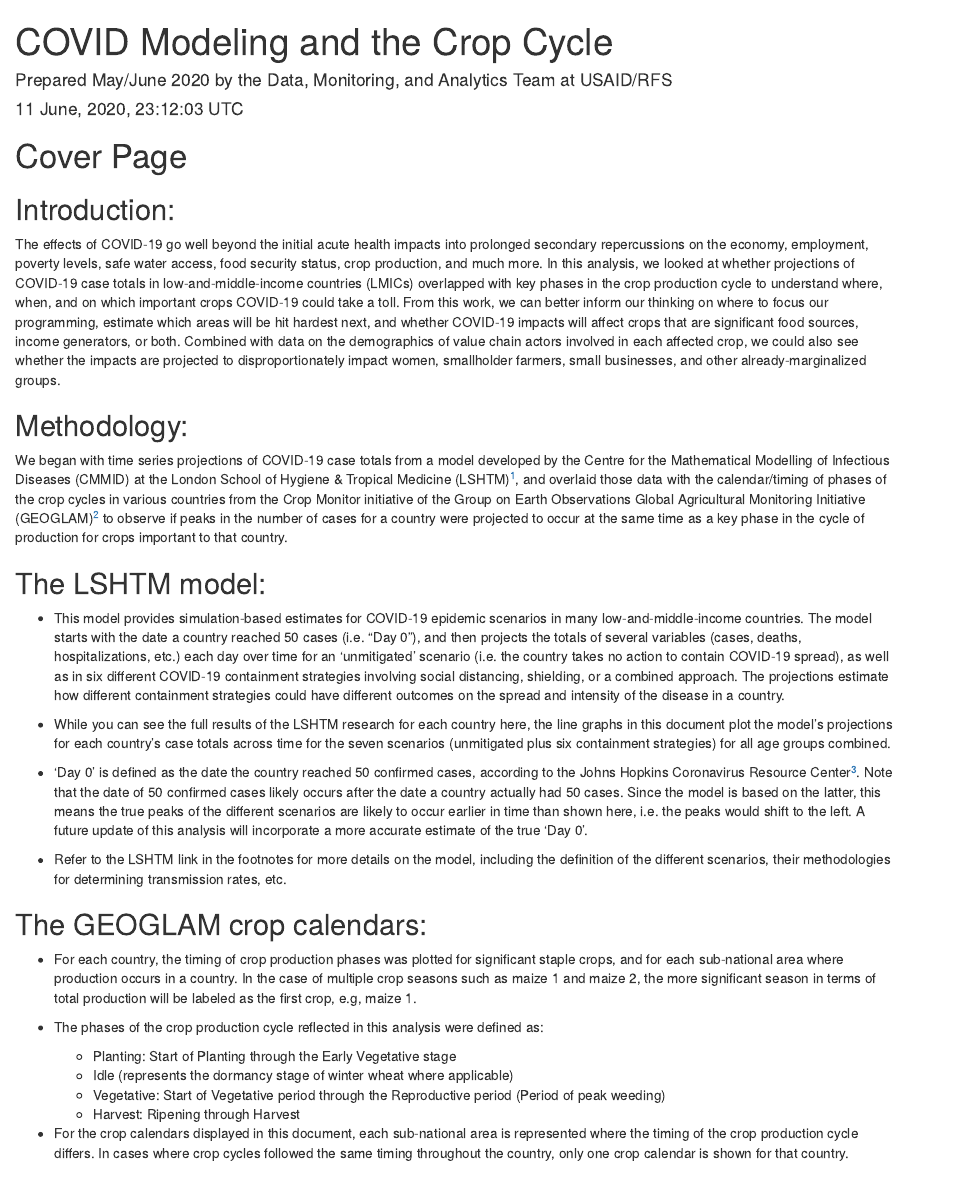
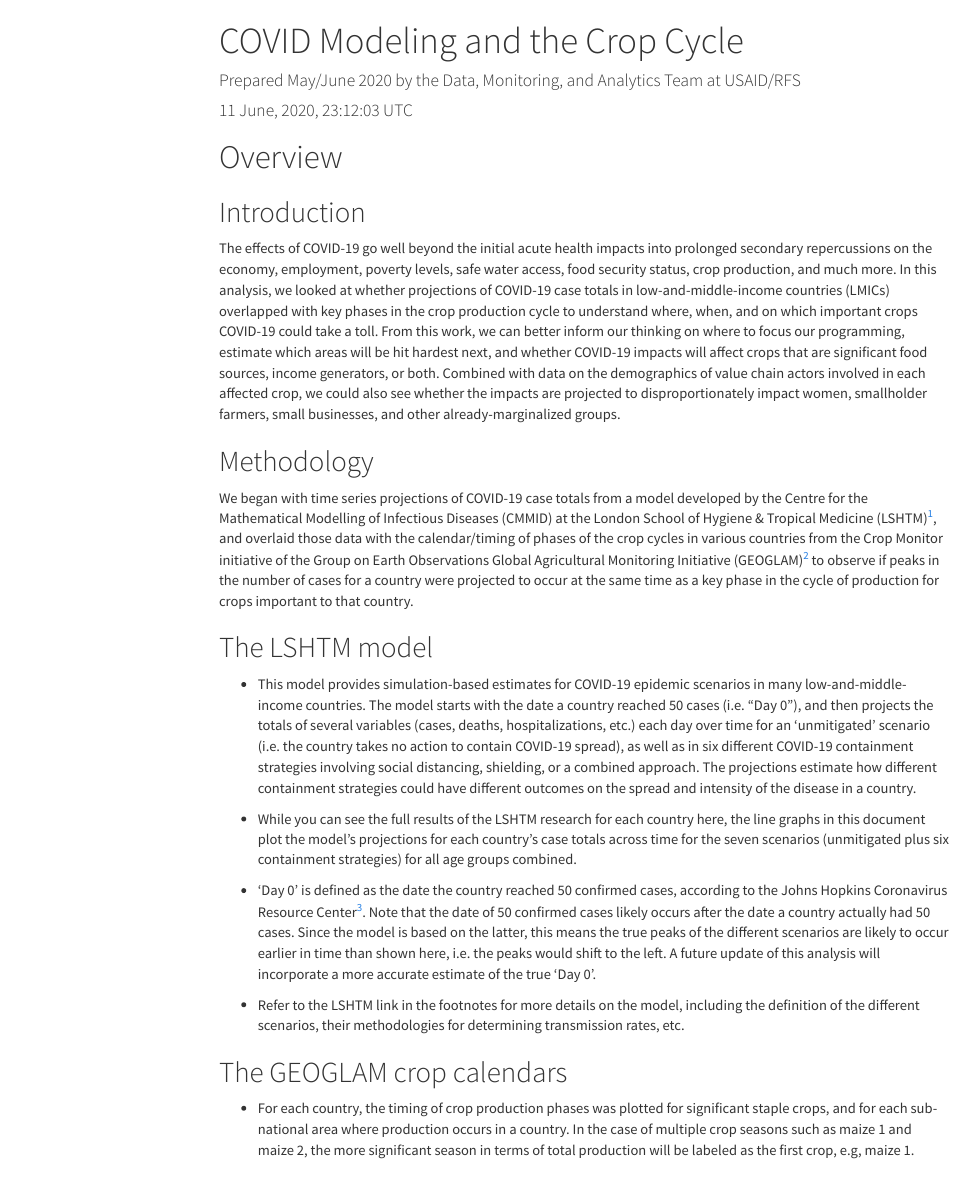
Before and after one commit to paultanger/COVID_LIC, an R Markdown document (Combined_Plots_Md.Rmd): the page in a window 1100 px wide, from its top. Rendered offline with R 4.5, knitr and Pandoc, with nearby package versions; both versions are drawn in the output format of the newer one; some code elsewhere in the file could not run offline; menus at the side of the page are left out.

````diff
--- a/Combined_Plots_Md.Rmd
+++ b/Combined_Plots_Md.Rmd
@@ -3,25 +3,25 @@
 author: "Prepared May/June 2020 by the Data, Monitoring, and Analytics Team at USAID/RFS"
 date: "`r format(Sys.time(), '%d %B, %Y, %H:%M:%S %Z')`"
 output:
-  pdf_document:
+  # pdf_document:
+  #   toc: true
+  #   toc_depth: 3
+  #   highlight: tango
+  #   latex_engine: xelatex
+  #   keep_tex: true
+  html_document:
     toc: true
-    toc_depth: 3
+    toc_float: true
+    toc_depth: 2
+    #number_sections: true
+    theme: cosmo
     highlight: tango
-    latex_engine: xelatex
-    keep_tex: true
-  # html_document:
-  #   toc: true
-  #   #toc_float: true
-  #   toc_depth: 3
-  #   #number_sections: true
-  #   theme: cosmo
-  #   highlight: tango
 # header-includes:
 #   - \usepackage{fontspec}
-fontsize: 10pt
-geometry: margin= 0.75in
+#fontsize: 10pt
+#geometry: margin= 0.75in
 # https://github.com/Homebrew/homebrew-cask-fonts/tree/master/Casks
-mainfont: Latin Modern Sans #Arial #Helvetica
+#mainfont: Latin Modern Sans #Arial #Helvetica
 ---
 
 ```{r setup, include=FALSE}
@@ -34,15 +34,15 @@
 PeaksbyCountry.wide.plots = read.csv(paste0(datadir, "PeaksbyCountry.wide.plots_20200611_1003.csv"))
 colnames(PeaksbyCountry.wide.plots) = c("USAID_Country", "Region", "Scenario", "Peak Cases Date", "Peak Deaths Date")
 ```
-\newpage
-# Cover Page
-## Introduction:
+
+# Overview
+## Introduction
 The effects of COVID-19 go well beyond the initial acute health impacts into prolonged secondary repercussions on the economy, employment, poverty levels, safe water access, food security status, crop production, and much more.  In this analysis, we looked at whether projections of COVID-19 case totals in low-and-middle-income countries (LMICs) overlapped with key phases in the crop production cycle to understand where, when, and on which important crops COVID-19 could take a toll.  From this work, we can better inform our thinking on where to focus our programming, estimate which areas will be hit hardest next, and whether COVID-19 impacts will affect crops that are significant food sources, income generators, or both.  Combined with data on the demographics of value chain actors involved in each affected crop, we could also see whether the impacts are projected to disproportionately impact women, smallholder farmers, small businesses, and other already-marginalized groups.
 
-## Methodology:
+## Methodology
 We began with time series projections of COVID-19 case totals from a model developed by the Centre for the Mathematical Modelling of Infectious Diseases (CMMID) at the London School of Hygiene & Tropical Medicine (LSHTM)^[Data source for Model projections of COVID-19 cases and deaths over time:  Centre for the Mathematical Modelling of Infectious Diseases (CMMID) at the London School of Hygiene & Tropical Medicine (LSHTM); https://cmmid.github.io/topics/covid19/LMIC-projection-reports.html], and overlaid those data with the calendar/timing of phases of the crop cycles in various countries from the Crop Monitor initiative of the Group on Earth Observations Global Agricultural Monitoring Initiative (GEOGLAM)^[Data source for Crop calendars:  Crop Monitor initiative from Group on Earth Observations Global Agricultural Monitoring Initiative (GEOGLAM); https://cropmonitor.org/index.php/eodatatools/baseline-data/] to observe if peaks in the number of cases for a country were projected to occur at the same time as a key phase in the cycle of production for crops important to that country.
 
-## The LSHTM model:
+## The LSHTM model
 * This model provides simulation-based estimates for COVID-19 epidemic scenarios in many low-and-middle-income countries.  The model starts with the date a country reached 50 cases (i.e. “Day 0”), and then projects the totals of several variables (cases, deaths, hospitalizations, etc.) each day over time for an ‘unmitigated’ scenario (i.e. the country takes no action to contain COVID-19 spread), as well as in six different COVID-19 containment strategies involving social distancing, shielding, or a combined approach.  The projections estimate how different containment strategies could have different outcomes on the spread and intensity of the disease in a country.
 
 * While you can see the full results of the LSHTM research for each country here, the line graphs in this document plot the model’s projections for each country’s case totals across time for the seven scenarios (unmitigated plus six containment strategies) for all age groups combined.
@@ -51,7 +51,7 @@
 
 * Refer to the LSHTM link in the footnotes for more details on the model, including the definition of the different scenarios, their methodologies for determining transmission rates, etc.
 
-## The GEOGLAM crop calendars:
+## The GEOGLAM crop calendars
 * For each country, the timing of crop production phases was plotted for significant staple crops, and for each sub-national area where production occurs in a country.  In the case of multiple crop seasons such as maize 1 and maize 2, the more significant season in terms of total production will be labeled as the first crop, e.g, maize 1.
 
 * The phases of the crop production cycle reflected in this analysis were defined as:
--- a/CountryTemplate.Rmd
+++ b/CountryTemplate.Rmd
@@ -34,8 +50,8 @@
   grid.arrange(map.plots[[country]][['map_plot']])
 ```
 
-Data sources^[
-Model projections of COVID-19 cases and deaths over time: Centre for the Mathematical Modelling of Infectious Diseases (CMMID) at the London School of Hygiene & Tropical Medicine (LSHTM); https://cmmid.github.io/topics/covid19/LMIC-projection-reports.html
-Crop calendars: Crop Monitor initiative from Group on Earth Observations Global Agricultural Monitoring Initiative (GEOGLAM); https://cropmonitor.org/index.php/eodatatools/baseline-data/. Date of the 50th confirmed COVID-19 case: Johns Hopkins University Coronavirus Resource Center; https://coronavirus.jhu.edu/. Prepared by the Data, Monitoring, and Analytics Team at USAID/Bureau for Resilience and Food Security; https://www.usaid.gov/who-we-are/organization/bureaus/bureau-resilience-and-food-security.  For questions on this analysis, please contact RFSAnalyticsQueries@usaid.gov.]
+<!-- Data sources^[ -->
+<!-- Model projections of COVID-19 cases and deaths over time: Centre for the Mathematical Modelling of Infectious Diseases (CMMID) at the London School of Hygiene & Tropical Medicine (LSHTM); https://cmmid.github.io/topics/covid19/LMIC-projection-reports.html -->
+<!-- Crop calendars: Crop Monitor initiative from Group on Earth Observations Global Agricultural Monitoring Initiative (GEOGLAM); https://cropmonitor.org/index.php/eodatatools/baseline-data/. Date of the 50th confirmed COVID-19 case: Johns Hopkins University Coronavirus Resource Center; https://coronavirus.jhu.edu/. Prepared by the Data, Monitoring, and Analytics Team at USAID/Bureau for Resilience and Food Security; https://www.usaid.gov/who-we-are/organization/bureaus/bureau-resilience-and-food-security.  For questions on this analysis, please contact RFSAnalyticsQueries@usaid.gov.] -->
 
 \newpage
````
Also changed, not shown: Combined_Plots_Md.Rmd (24 more changed lines), CountryTemplate.Rmd (20 more changed lines).
